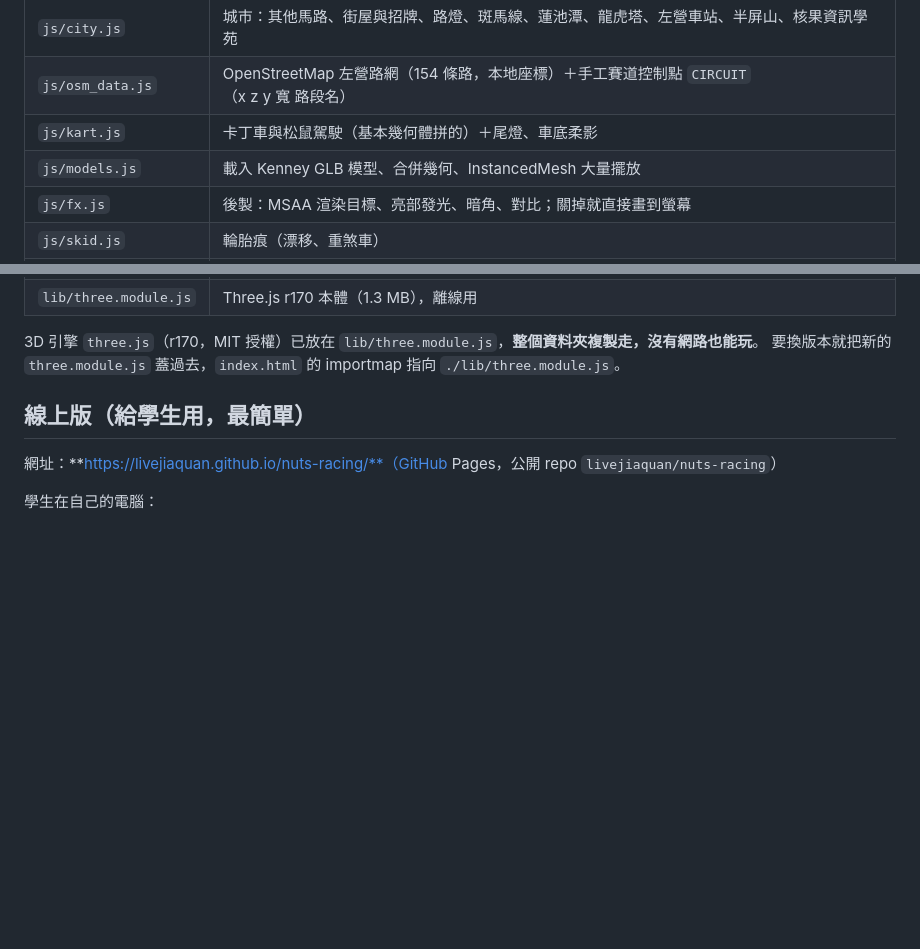
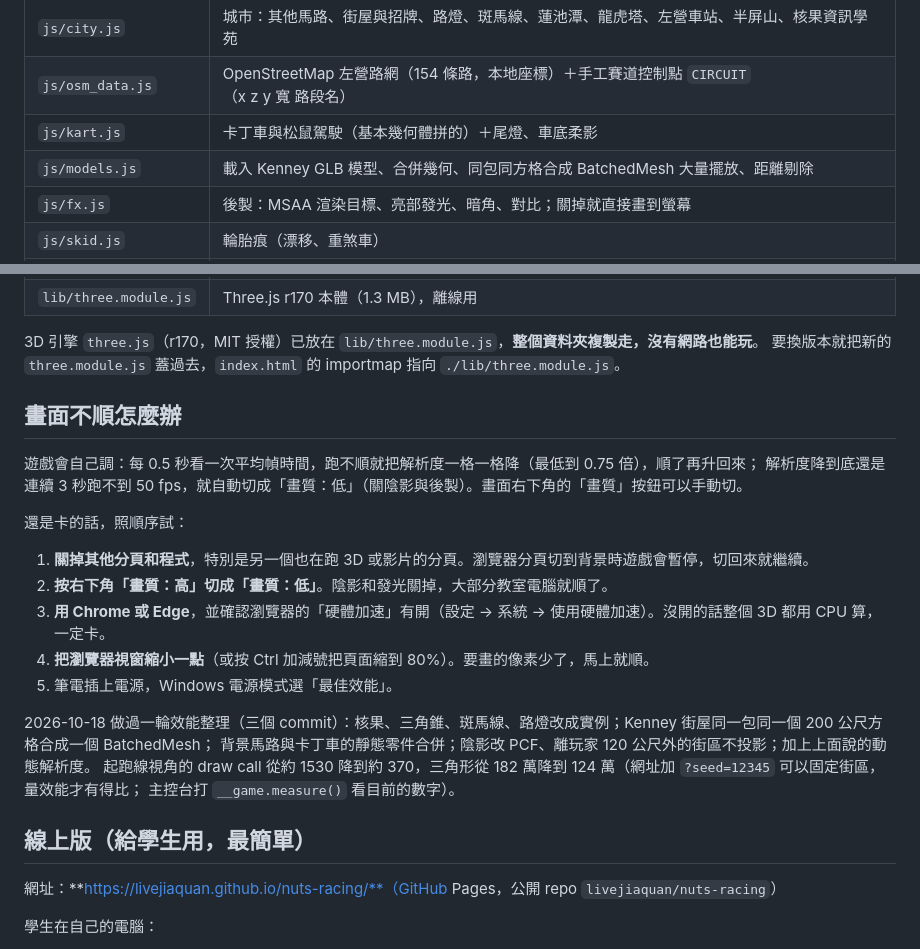
Before and after one commit to livejiaquan/nuts-racing, a Markdown page: 先看我_遊戲說明.md, 2 parts joined by grey strips. Rendered like a GitHub page; blank space fills up the shorter version.

Commit message:
說明文件：補「畫面不順怎麼辦」與 2026-10-18 效能整理摘要
Co-Authored-By: Claude Fable 5.1 <noreply@anthropic.com>

```diff
--- a/先看我_遊戲說明.md
+++ b/先看我_遊戲說明.md
@@ -34,7 +34,7 @@
 | `js/city.js` | 城市：其他馬路、街屋與招牌、路燈、斑馬線、蓮池潭、龍虎塔、左營車站、半屏山、核果資訊學苑 |
 | `js/osm_data.js` | OpenStreetMap 左營路網（154 條路，本地座標）＋手工賽道控制點 `CIRCUIT`（x z y 寬 路段名） |
 | `js/kart.js` | 卡丁車與松鼠駕駛（基本幾何體拼的）＋尾燈、車底柔影 |
-| `js/models.js` | 載入 Kenney GLB 模型、合併幾何、InstancedMesh 大量擺放 |
+| `js/models.js` | 載入 Kenney GLB 模型、合併幾何、同包同方格合成 BatchedMesh 大量擺放、距離剔除 |
 | `js/fx.js` | 後製：MSAA 渲染目標、亮部發光、暗角、對比；關掉就直接畫到螢幕 |
 | `js/skid.js` | 輪胎痕（漂移、重煞車） |
 | `assets/kenney/` | Kenney City Kit Commercial／Suburban／Roads、Car Kit 的 GLB 與貼圖（CC0，授權檔在同資料夾）。街屋、樹、路燈、紅綠燈、停放的車都從這裡來 |
@@ -46,6 +46,24 @@
 
 3D 引擎 `three.js`（r170，MIT 授權）已放在 `lib/three.module.js`，**整個資料夾複製走，沒有網路也能玩**。
 要換版本就把新的 `three.module.js` 蓋過去，`index.html` 的 importmap 指向 `./lib/three.module.js`。
+
+## 畫面不順怎麼辦
+
+遊戲會自己調：每 0.5 秒看一次平均幀時間，跑不順就把解析度一格一格降（最低到 0.75 倍），順了再升回來；
+解析度降到底還是連續 3 秒跑不到 50 fps，就自動切成「畫質：低」（關陰影與後製）。畫面右下角的「畫質」按鈕可以手動切。
+
+還是卡的話，照順序試：
+
+1. **關掉其他分頁和程式**，特別是另一個也在跑 3D 或影片的分頁。瀏覽器分頁切到背景時遊戲會暫停，切回來就繼續。
+2. **按右下角「畫質：高」切成「畫質：低」**。陰影和發光關掉，大部分教室電腦就順了。
+3. **用 Chrome 或 Edge**，並確認瀏覽器的「硬體加速」有開（設定 → 系統 → 使用硬體加速）。沒開的話整個 3D 都用 CPU 算，一定卡。
+4. **把瀏覽器視窗縮小一點**（或按 Ctrl 加減號把頁面縮到 80%）。要畫的像素少了，馬上就順。
+5. 筆電插上電源，Windows 電源模式選「最佳效能」。
+
+2026-10-18 做過一輪效能整理（三個 commit）：核果、三角錐、斑馬線、路燈改成實例；Kenney 街屋同一包同一個 200 公尺方格合成一個 BatchedMesh；
+背景馬路與卡丁車的靜態零件合併；陰影改 PCF、離玩家 120 公尺外的街區不投影；加上上面說的動態解析度。
+起跑線視角的 draw call 從約 1530 降到約 370，三角形從 182 萬降到 124 萬（網址加 `?seed=12345` 可以固定街區，量效能才有得比；
+主控台打 `__game.measure()` 看目前的數字）。
 
 ## 線上版（給學生用，最簡單）
 
```
